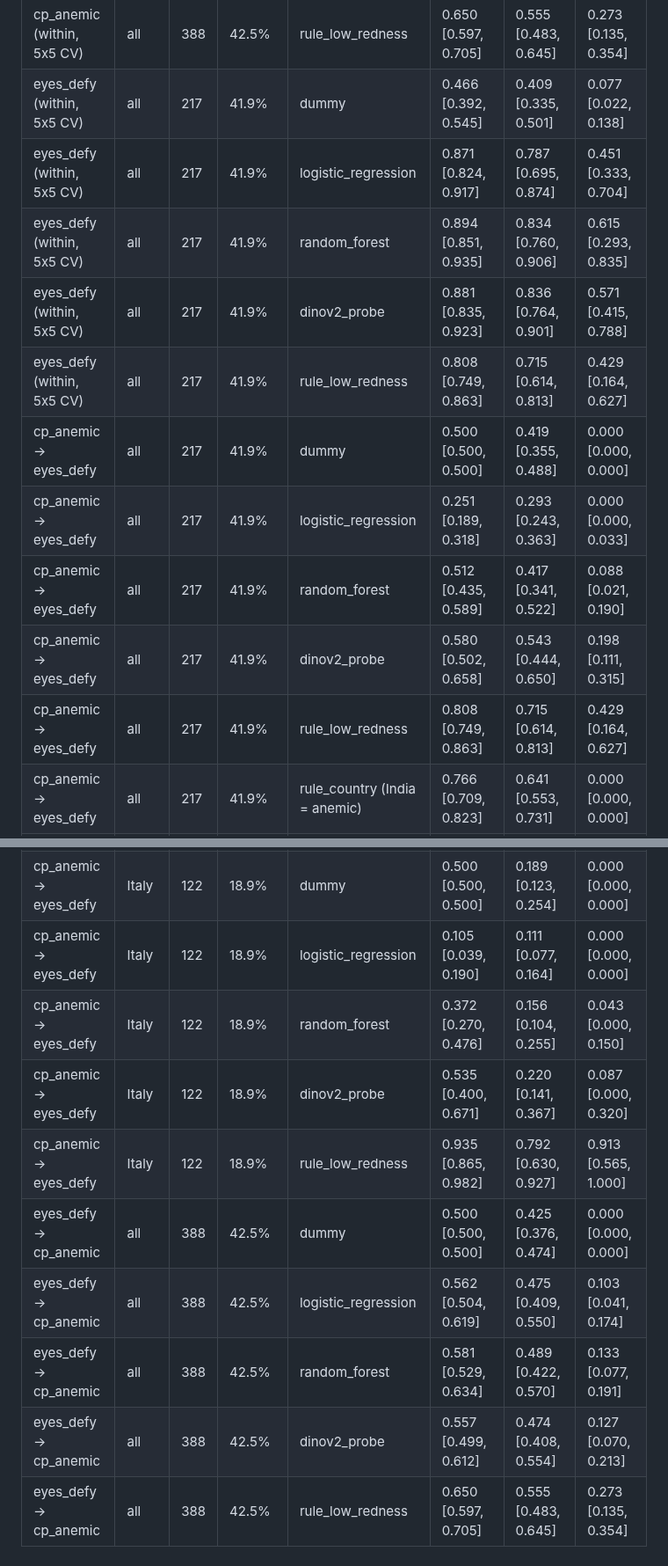
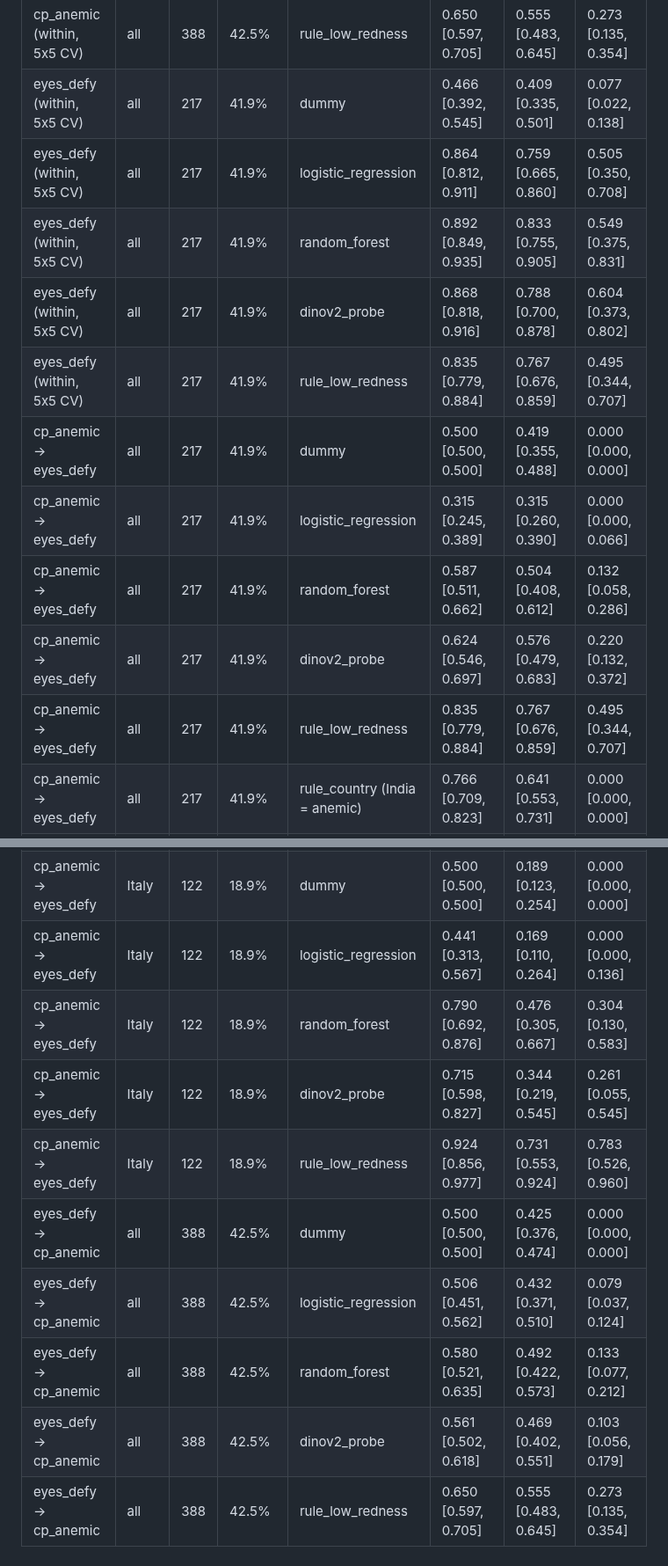
Before and after one commit to Mariaakhtar0035/iris-anemia-screening, a Markdown page: reports/stage5_cross_dataset.md, 2 parts joined by grey strips. Shown at 88% size. GitHub-like rendering.

```diff
--- a/reports/stage5_cross_dataset.md
+++ b/reports/stage5_cross_dataset.md
@@ -10,15 +10,15 @@ Generated by `python -m src.eyelid.cross_dataset`. Settings in `configs/cross_da
 | cp_anemic (within, 5x5 CV) | all | 388 | 42.5% | dinov2_probe | 0.672 [0.616, 0.723] | 0.583 [0.507, 0.665] | 0.273 [0.156, 0.389] |
 | cp_anemic (within, 5x5 CV) | all | 388 | 42.5% | rule_low_redness | 0.650 [0.597, 0.705] | 0.555 [0.483, 0.645] | 0.273 [0.135, 0.354] |
 | eyes_defy (within, 5x5 CV) | all | 217 | 41.9% | dummy | 0.466 [0.392, 0.545] | 0.409 [0.335, 0.501] | 0.077 [0.022, 0.138] |
-| eyes_defy (within, 5x5 CV) | all | 217 | 41.9% | logistic_regression | 0.871 [0.824, 0.917] | 0.787 [0.695, 0.874] | 0.451 [0.333, 0.704] |
-| eyes_defy (within, 5x5 CV) | all | 217 | 41.9% | random_forest | 0.894 [0.851, 0.935] | 0.834 [0.760, 0.906] | 0.615 [0.293, 0.835] |
-| eyes_defy (within, 5x5 CV) | all | 217 | 41.9% | dinov2_probe | 0.881 [0.835, 0.923] | 0.836 [0.764, 0.901] | 0.571 [0.415, 0.788] |
-| eyes_defy (within, 5x5 CV) | all | 217 | 41.9% | rule_low_redness | 0.808 [0.749, 0.863] | 0.715 [0.614, 0.813] | 0.429 [0.164, 0.627] |
+| eyes_defy (within, 5x5 CV) | all | 217 | 41.9% | logistic_regression | 0.864 [0.812, 0.911] | 0.759 [0.665, 0.860] | 0.505 [0.350, 0.708] |
+| eyes_defy (within, 5x5 CV) | all | 217 | 41.9% | random_forest | 0.892 [0.849, 0.935] | 0.833 [0.755, 0.905] | 0.549 [0.375, 0.831] |
+| eyes_defy (within, 5x5 CV) | all | 217 | 41.9% | dinov2_probe | 0.868 [0.818, 0.916] | 0.788 [0.700, 0.878] | 0.604 [0.373, 0.802] |
+| eyes_defy (within, 5x5 CV) | all | 217 | 41.9% | rule_low_redness | 0.835 [0.779, 0.884] | 0.767 [0.676, 0.859] | 0.495 [0.344, 0.707] |
 | cp_anemic -> eyes_defy | all | 217 | 41.9% | dummy | 0.500 [0.500, 0.500] | 0.419 [0.355, 0.488] | 0.000 [0.000, 0.000] |
-| cp_anemic -> eyes_defy | all | 217 | 41.9% | logistic_regression | 0.251 [0.189, 0.318] | 0.293 [0.243, 0.363] | 0.000 [0.000, 0.033] |
-| cp_anemic -> eyes_defy | all | 217 | 41.9% | random_forest | 0.512 [0.435, 0.589] | 0.417 [0.341, 0.522] | 0.088 [0.021, 0.190] |
-| cp_anemic -> eyes_defy | all | 217 | 41.9% | dinov2_probe | 0.580 [0.502, 0.658] | 0.543 [0.444, 0.650] | 0.198 [0.111, 0.315] |
-| cp_anemic -> eyes_defy | all | 217 | 41.9% | rule_low_redness | 0.808 [0.749, 0.863] | 0.715 [0.614, 0.813] | 0.429 [0.164, 0.627] |
+| cp_anemic -> eyes_defy | all | 217 | 41.9% | logistic_regression | 0.315 [0.245, 0.389] | 0.315 [0.260, 0.390] | 0.000 [0.000, 0.066] |
+| cp_anemic -> eyes_defy | all | 217 | 41.9% | random_forest | 0.587 [0.511, 0.662] | 0.504 [0.408, 0.612] | 0.132 [0.058, 0.286] |
+| cp_anemic -> eyes_defy | all | 217 | 41.9% | dinov2_probe | 0.624 [0.546, 0.697] | 0.576 [0.479, 0.683] | 0.220 [0.132, 0.372] |
+| cp_anemic -> eyes_defy | all | 217 | 41.9% | rule_low_redness | 0.835 [0.779, 0.884] | 0.767 [0.676, 0.859] | 0.495 [0.344, 0.707] |
 | cp_anemic -> eyes_defy | all | 217 | 41.9% | rule_country (India = anemic) | 0.766 [0.709, 0.823] | 0.641 [0.553, 0.731] | 0.000 [0.000, 0.000] |
 | cp_anemic -> eyes_defy | India | 95 | 71.6% | dummy | 0.500 [0.500, 0.500] | 0.716 [0.621, 0.800] | 0.000 [0.000, 0.000] |
 | cp_anemic -> eyes_defy | India | 95 | 71.6% | logistic_regression | 0.491 [0.359, 0.625] | 0.720 [0.604, 0.837] | 0.074 [0.000, 0.277] |
@@ -26,12 +26,12 @@ Generated by `python -m src.eyelid.cross_dataset`. Settings in `configs/cross_da
 | cp_anemic -> eyes_defy | India | 95 | 71.6% | dinov2_probe | 0.568 [0.443, 0.692] | 0.783 [0.671, 0.880] | 0.191 [0.051, 0.394] |
 | cp_anemic -> eyes_defy | India | 95 | 71.6% | rule_low_redness | 0.671 [0.552, 0.787] | 0.846 [0.759, 0.919] | 0.250 [0.147, 0.551] |
 | cp_anemic -> eyes_defy | Italy | 122 | 18.9% | dummy | 0.500 [0.500, 0.500] | 0.189 [0.123, 0.254] | 0.000 [0.000, 0.000] |
-| cp_anemic -> eyes_defy | Italy | 122 | 18.9% | logistic_regression | 0.105 [0.039, 0.190] | 0.111 [0.077, 0.164] | 0.000 [0.000, 0.000] |
-| cp_anemic -> eyes_defy | Italy | 122 | 18.9% | random_forest | 0.372 [0.270, 0.476] | 0.156 [0.104, 0.255] | 0.043 [0.000, 0.150] |
-| cp_anemic -> eyes_defy | Italy | 122 | 18.9% | dinov2_probe | 0.535 [0.400, 0.671] | 0.220 [0.141, 0.367] | 0.087 [0.000, 0.320] |
-| cp_anemic -> eyes_defy | Italy | 122 | 18.9% | rule_low_redness | 0.935 [0.865, 0.982] | 0.792 [0.630, 0.927] | 0.913 [0.565, 1.000] |
+| cp_anemic -> eyes_defy | Italy | 122 | 18.9% | logistic_regression | 0.441 [0.313, 0.567] | 0.169 [0.110, 0.264] | 0.000 [0.000, 0.136] |
+| cp_anemic -> eyes_defy | Italy | 122 | 18.9% | random_forest | 0.790 [0.692, 0.876] | 0.476 [0.305, 0.667] | 0.304 [0.130, 0.583] |
+| cp_anemic -> eyes_defy | Italy | 122 | 18.9% | dinov2_probe | 0.715 [0.598, 0.827] | 0.344 [0.219, 0.545] | 0.261 [0.055, 0.545] |
+| cp_anemic -> eyes_defy | Italy | 122 | 18.9% | rule_low_redness | 0.924 [0.856, 0.977] | 0.731 [0.553, 0.924] | 0.783 [0.526, 0.960] |
 | eyes_defy -> cp_anemic | all | 388 | 42.5% | dummy | 0.500 [0.500, 0.500] | 0.425 [0.376, 0.474] | 0.000 [0.000, 0.000] |
-| eyes_defy -> cp_anemic | all | 388 | 42.5% | logistic_regression | 0.562 [0.504, 0.619] | 0.475 [0.409, 0.550] | 0.103 [0.041, 0.174] |
-| eyes_defy -> cp_anemic | all | 388 | 42.5% | random_forest | 0.581 [0.529, 0.634] | 0.489 [0.422, 0.570] | 0.133 [0.077, 0.191] |
-| eyes_defy -> cp_anemic | all | 388 | 42.5% | dinov2_probe | 0.557 [0.499, 0.612] | 0.474 [0.408, 0.554] | 0.127 [0.070, 0.213] |
+| eyes_defy -> cp_anemic | all | 388 | 42.5% | logistic_regression | 0.506 [0.451, 0.562] | 0.432 [0.371, 0.510] | 0.079 [0.037, 0.124] |
+| eyes_defy -> cp_anemic | all | 388 | 42.5% | random_forest | 0.580 [0.521, 0.635] | 0.492 [0.422, 0.573] | 0.133 [0.077, 0.212] |
+| eyes_defy -> cp_anemic | all | 388 | 42.5% | dinov2_probe | 0.561 [0.502, 0.618] | 0.469 [0.402, 0.551] | 0.103 [0.056, 0.179] |
 | eyes_defy -> cp_anemic | all | 388 | 42.5% | rule_low_redness | 0.650 [0.597, 0.705] | 0.555 [0.483, 0.645] | 0.273 [0.135, 0.354] |
```
Also changed, not shown: reports/fusion_simulation.md (+6 -6 lines), reports/stage10_populations.md (added, +68 -0 lines), reports/stage11_debias.md (added, +106 -0 lines), reports/stage9_ceiling.md (added, +157 -0 lines), reports/figures/fusion_simulation.png, reports/figures/stage10_populations.png (added), reports/figures/stage9_learning_curves.png (added).
